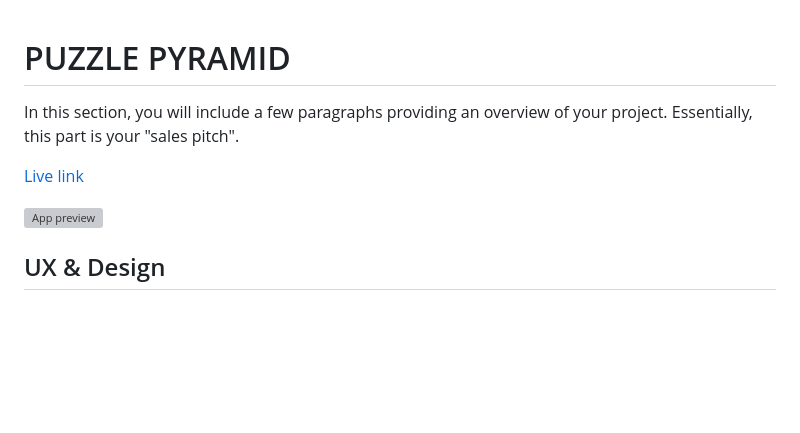
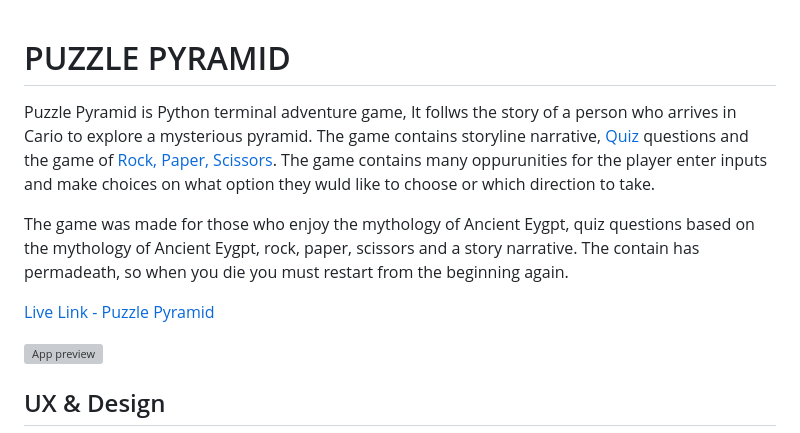
Before and after one commit to ogc1231/puzzle-pyramid, a Markdown page: README.md, the part around the change. Drawn GitHub-style; blank space fills up the shorter version; grey boxes are pictures that could not be loaded.

Commit message:
Add app introduction and purpose

```diff
--- a/README.md
+++ b/README.md
@@ -1,8 +1,10 @@
 # PUZZLE PYRAMID
-In this section, you will include a few paragraphs providing an overview of your project.
-Essentially, this part is your "sales pitch".
 
-[Live link](https://puzzle-pyramid.herokuapp.com/)
+Puzzle Pyramid is Python terminal adventure game, It follws the story of a person who arrives in Cario to explore a mysterious pyramid. The game contains storyline narrative, [Quiz](https://en.wikipedia.org/wiki/Quiz) questions and the game of [Rock, Paper, Scissors](https://en.wikipedia.org/wiki/Rock_paper_scissors). The game contains many oppurunities for the player enter inputs and make choices on what option they wuld like to choose or which direction to take.
+
+The game was made for those who enjoy the mythology of Ancient Eygpt, quiz questions based on the mythology of Ancient Eygpt, rock, paper, scissors and a story narrative. The contain has permadeath, so when you die you must restart from the beginning again.
+
+[Live Link - Puzzle Pyramid](https://puzzle-pyramid.herokuapp.com/)
 
 ![App preview](https://github.com/ogc1231/puzzle-pyramid/blob/main/documentation/testing/mockup.PNG)
 
```
